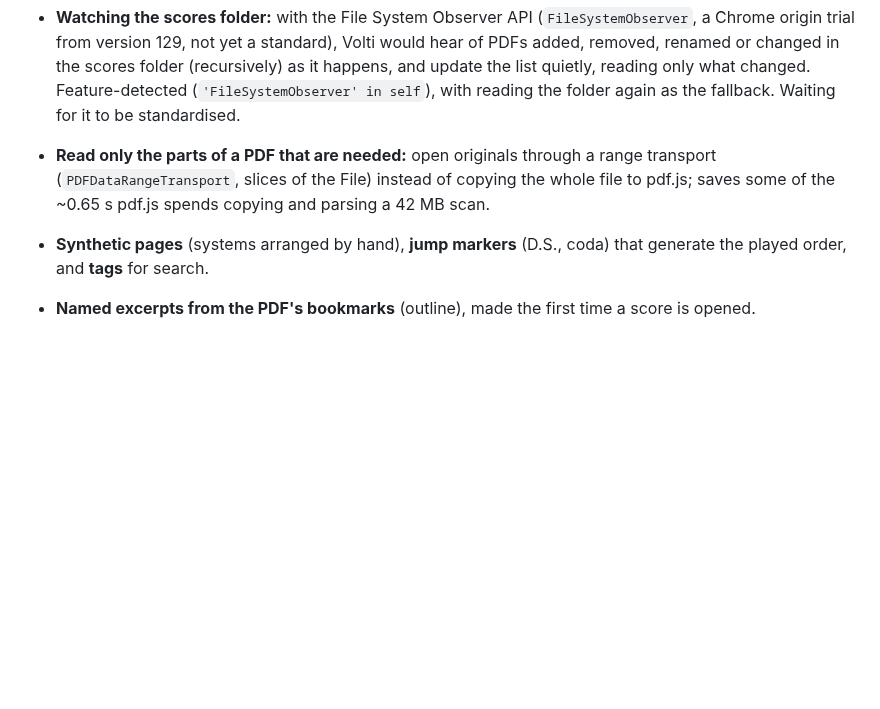
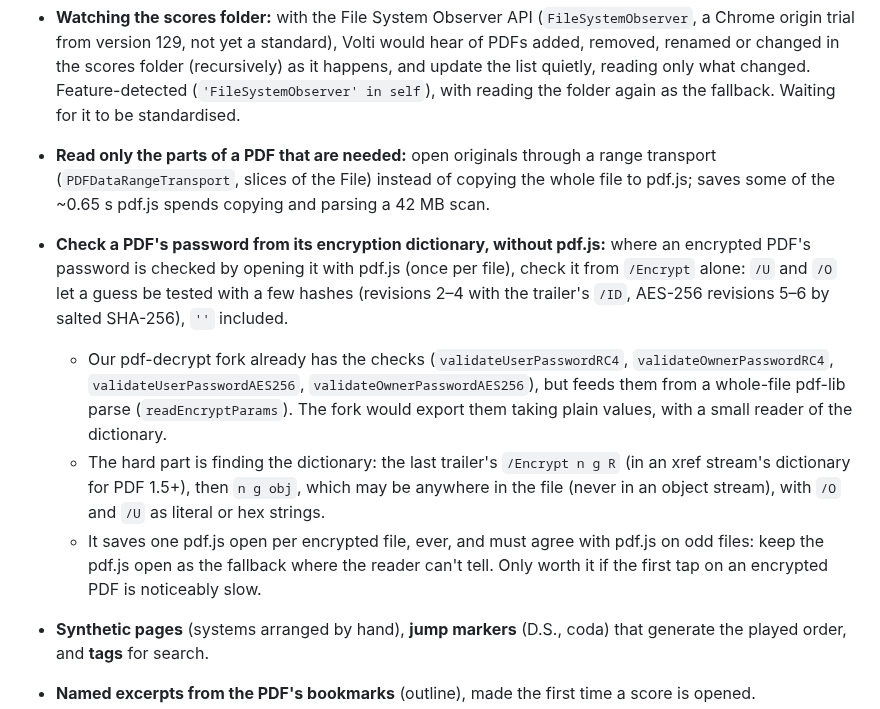
Before and after one commit to goodgriefgnome/volti, a Markdown page: TODO.md, the part around the change. GitHub-like rendering; blank space fills up the shorter version.

Commit message:
TODO: speculative: check a PDF's password from its encryption dictionary
Co-Authored-By: Claude Opus 5.5 <noreply@anthropic.com>
Claude-Session: https://claude.ai/code/session_01Q7hcTtqUsQkYRTWALQ6WjU

```diff
--- a/TODO.md
+++ b/TODO.md
@@ -304,6 +304,20 @@ DevTools (Application → IndexedDB → `volti-scores` → `kv`) to watch the re
 - **Read only the parts of a PDF that are needed:** open originals through a range transport
   (`PDFDataRangeTransport`, slices of the File) instead of copying the whole file to pdf.js;
   saves some of the ~0.65 s pdf.js spends copying and parsing a 42 MB scan.
+- **Check a PDF's password from its encryption dictionary, without pdf.js:** where an encrypted
+  PDF's password is checked by opening it with pdf.js (once per file), check it from `/Encrypt`
+  alone: `/U` and `/O` let a guess be tested with a few hashes (revisions 2–4 with the trailer's
+  `/ID`, AES-256 revisions 5–6 by salted SHA-256), `''` included.
+  - Our pdf-decrypt fork already has the checks (`validateUserPasswordRC4`,
+    `validateOwnerPasswordRC4`, `validateUserPasswordAES256`, `validateOwnerPasswordAES256`), but
+    feeds them from a whole-file pdf-lib parse (`readEncryptParams`). The fork would export them
+    taking plain values, with a small reader of the dictionary.
+  - The hard part is finding the dictionary: the last trailer's `/Encrypt n g R` (in an xref
+    stream's dictionary for PDF 1.5+), then `n g obj`, which may be anywhere in the file (never in
+    an object stream), with `/O` and `/U` as literal or hex strings.
+  - It saves one pdf.js open per encrypted file, ever, and must agree with pdf.js on odd files:
+    keep the pdf.js open as the fallback where the reader can't tell. Only worth it if the first
+    tap on an encrypted PDF is noticeably slow.
 - **Synthetic pages** (systems arranged by hand), **jump markers** (D.S., coda) that generate the
   played order, and **tags** for search.
 - **Named excerpts from the PDF's bookmarks** (outline), made the first time a score is opened.
```
